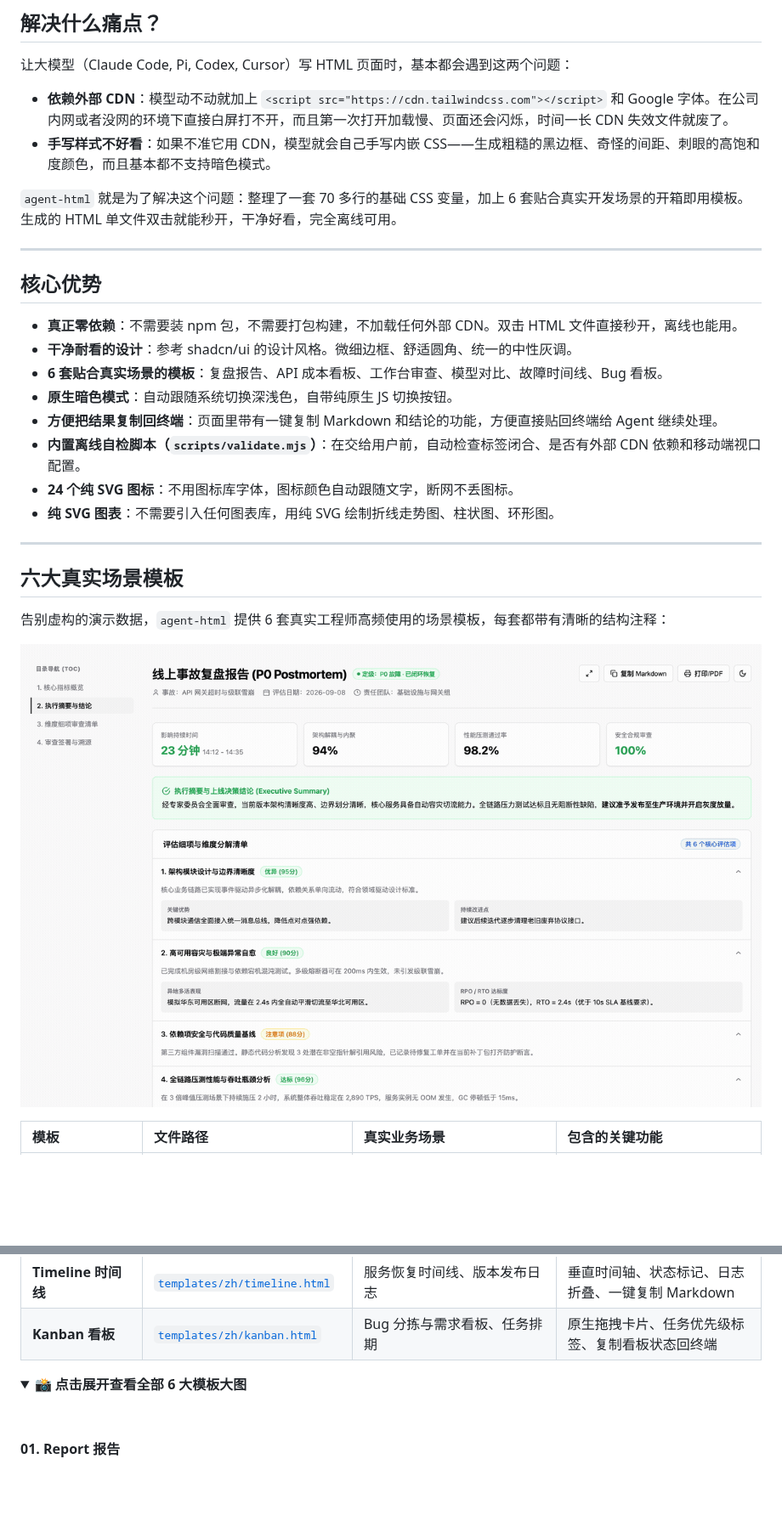
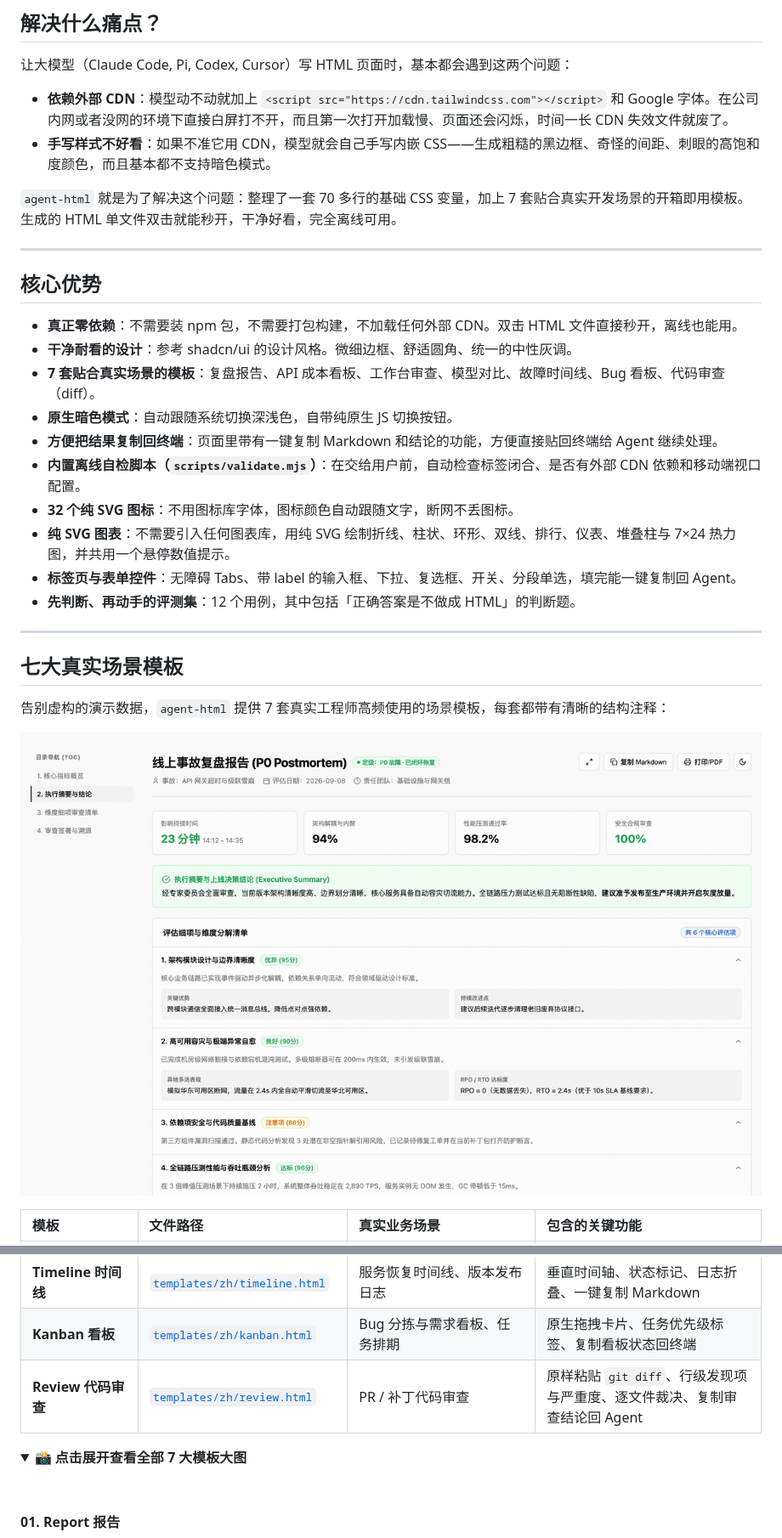
Before and after one commit to QingYunA/agent-html, a Markdown page: README.zh-CN.md, 2 parts joined by grey strips. Shown at 85% size. Rendered like a GitHub page; folded sections open; blank space fills up the shorter version.

```diff
--- a/README.zh-CN.md
+++ b/README.zh-CN.md
@@ -109,7 +109,7 @@ ln -sf ../../../.agents/skills/agent-html ~/.pi/agent/skills/agent-html
 - **依赖外部 CDN**：模型动不动就加上 `<script src="https://cdn.tailwindcss.com"></script>` 和 Google 字体。在公司内网或者没网的环境下直接白屏打不开，而且第一次打开加载慢、页面还会闪烁，时间一长 CDN 失效文件就废了。
 - **手写样式不好看**：如果不准它用 CDN，模型就会自己手写内嵌 CSS——生成粗糙的黑边框、奇怪的间距、刺眼的高饱和度颜色，而且基本都不支持暗色模式。
 
-`agent-html` 就是为了解决这个问题：整理了一套 70 多行的基础 CSS 变量，加上 6 套贴合真实开发场景的开箱即用模板。生成的 HTML 单文件双击就能秒开，干净好看，完全离线可用。
+`agent-html` 就是为了解决这个问题：整理了一套 70 多行的基础 CSS 变量，加上 7 套贴合真实开发场景的开箱即用模板。生成的 HTML 单文件双击就能秒开，干净好看，完全离线可用。
 
 ---
 
@@ -117,17 +117,19 @@ ln -sf ../../../.agents/skills/agent-html ~/.pi/agent/skills/agent-html
 
 - **真正零依赖**：不需要装 npm 包，不需要打包构建，不加载任何外部 CDN。双击 HTML 文件直接秒开，离线也能用。
 - **干净耐看的设计**：参考 shadcn/ui 的设计风格。微细边框、舒适圆角、统一的中性灰调。
-- **6 套贴合真实场景的模板**：复盘报告、API 成本看板、工作台审查、模型对比、故障时间线、Bug 看板。
+- **7 套贴合真实场景的模板**：复盘报告、API 成本看板、工作台审查、模型对比、故障时间线、Bug 看板、代码审查（diff）。
 - **原生暗色模式**：自动跟随系统切换深浅色，自带纯原生 JS 切换按钮。
 - **方便把结果复制回终端**：页面里带有一键复制 Markdown 和结论的功能，方便直接贴回终端给 Agent 继续处理。
 - **内置离线自检脚本（`scripts/validate.mjs`）**：在交给用户前，自动检查标签闭合、是否有外部 CDN 依赖和移动端视口配置。
-- **24 个纯 SVG 图标**：不用图标库字体，图标颜色自动跟随文字，断网不丢图标。
-- **纯 SVG 图表**：不需要引入任何图表库，用纯 SVG 绘制折线走势图、柱状图、环形图。
+- **32 个纯 SVG 图标**：不用图标库字体，图标颜色自动跟随文字，断网不丢图标。
+- **纯 SVG 图表**：不需要引入任何图表库，用纯 SVG 绘制折线、柱状、环形、双线、排行、仪表、堆叠柱与 7×24 热力图，并共用一个悬停数值提示。
+- **标签页与表单控件**：无障碍 Tabs、带 label 的输入框、下拉、复选框、开关、分段单选，填完能一键复制回 Agent。
+- **先判断、再动手的评测集**：12 个用例，其中包括「正确答案是不做成 HTML」的判断题。
 
 ---
 
-## 六大真实场景模板
+## 七大真实场景模板
 
-告别虚构的演示数据，`agent-html` 提供 6 套真实工程师高频使用的场景模板，每套都带有清晰的结构注释：
+告别虚构的演示数据，`agent-html` 提供 7 套真实工程师高频使用的场景模板，每套都带有清晰的结构注释：
 
 <p align="center">
@@ -142,9 +144,10 @@ ln -sf ../../../.agents/skills/agent-html ~/.pi/agent/skills/agent-html
 | **Compare 对比** | [`templates/zh/compare.html`](templates/zh/compare.html) | DeepSeek vs GPT-4o 选型对比、Prompt 效果评估 | 左右方案对照、胜出结论提示框、量化指标差异表 |
 | **Timeline 时间线** | [`templates/zh/timeline.html`](templates/zh/timeline.html) | 服务恢复时间线、版本发布日志 | 垂直时间轴、状态标记、日志折叠、一键复制 Markdown |
 | **Kanban 看板** | [`templates/zh/kanban.html`](templates/zh/kanban.html) | Bug 分拣与需求看板、任务排期 | 原生拖拽卡片、任务优先级标签、复制看板状态回终端 |
+| **Review 代码审查** | [`templates/zh/review.html`](templates/zh/review.html) | PR / 补丁代码审查 | 原样粘贴 `git diff`、行级发现项与严重度、逐文件裁决、复制审查结论回 Agent |
 
 <details>
-<summary><strong>📸 点击展开查看全部 6 大模板大图</strong></summary>
+<summary><strong>📸 点击展开查看全部 7 大模板大图</strong></summary>
 <br>
 
 #### 01. Report 报告
```
Also changed, not shown: other parts of README.zh-CN.md (+13 -7 lines), README.md (+23 -14 lines), assets/screenshots/en/review.png (added), assets/screenshots/zh/review.png (added), 3 other files.
